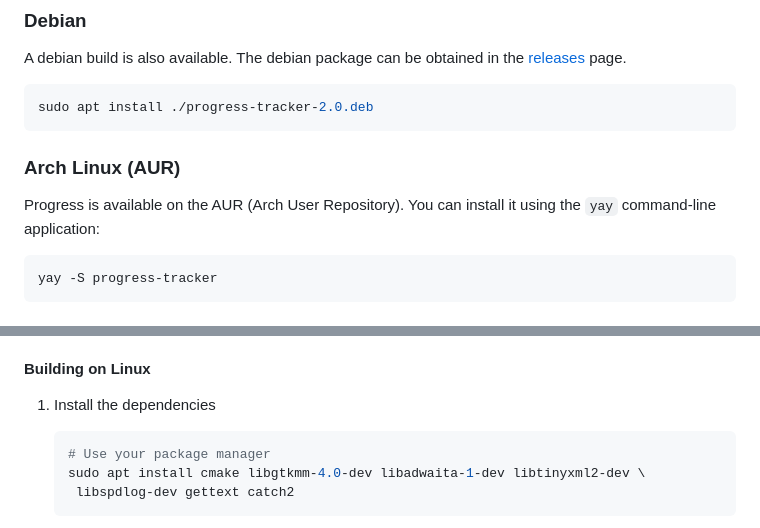
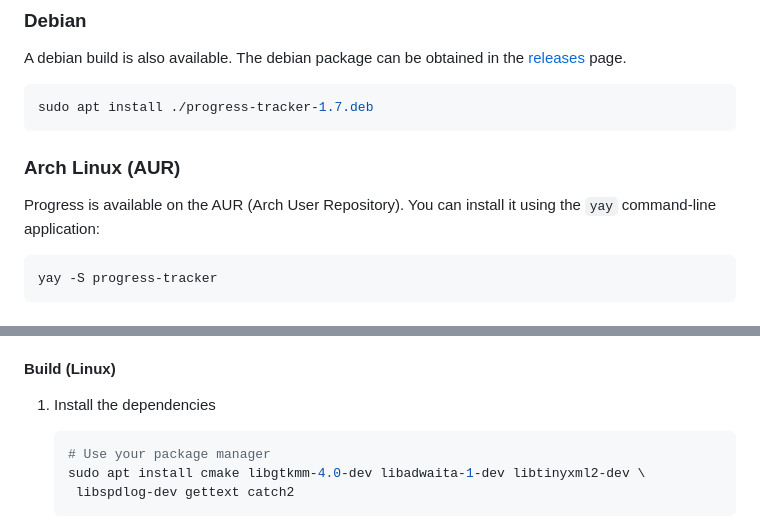
Before and after one commit to smolBlackCat/progress-tracker, a Markdown page: README.md, 2 parts joined by grey strips. Drawn GitHub-style.

````diff
--- a/README.md
+++ b/README.md
@@ -28,13 +26,13 @@ A debian build is also available. The debian package can be obtained in the
 [releases][github-release] page.
 
 ```sh
-sudo apt install ./progress-tracker-2.0.deb
+sudo apt install ./progress-tracker-1.7.deb
 ```
 
 ### Arch Linux (AUR)
 
-Progress is available on the AUR (Arch User Repository). You can install it using the `yay`
-command-line application:
+Progress is available on the AUR (Arch User Repository). You can install it
+using the `yay` command-line application:
 
 ```sh
 yay -S progress-tracker
@@ -65,7 +63,7 @@ better option.
 - gettext
 - catch2 (optional)
 
-#### Building on Linux
+#### Build (Linux)
 
 1. Install the dependencies
 
````
Also changed, not shown: other parts of README.md (+14 -14 lines), pictures/progress-app-presentation.png, 1 other file.
